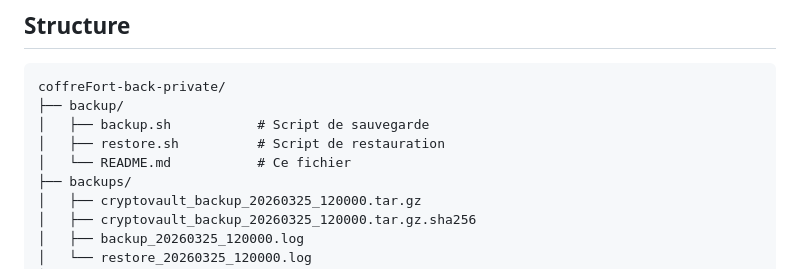
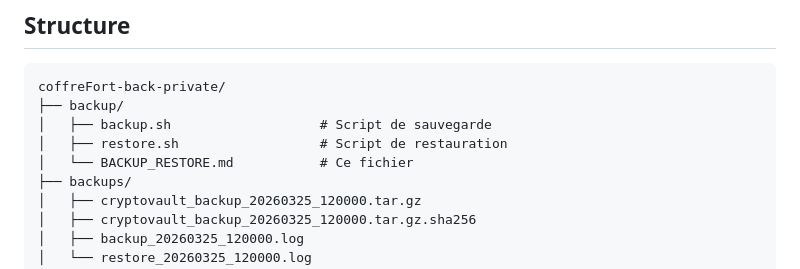
Before and after one commit to juklau/coffreFort-backEnd-private, a Markdown page: backup/BACKUP_RESTORE.md, the part around the change. Rendered like a GitHub page.

````diff
--- a/backup/README.md
+++ b/backup/BACKUP_RESTORE.md
@@ -5,9 +5,9 @@
 ```
 coffreFort-back-private/
 ├── backup/
-│   ├── backup.sh           # Script de sauvegarde
-│   ├── restore.sh          # Script de restauration
-│   └── README.md           # Ce fichier
+│   ├── backup.sh                   # Script de sauvegarde
+│   ├── restore.sh                  # Script de restauration
+│   └── BACKUP_RESTORE.md           # Ce fichier
 ├── backups/
 │   ├── cryptovault_backup_20260325_120000.tar.gz
 │   ├── cryptovault_backup_20260325_120000.tar.gz.sha256
````
Also changed, not shown: .github/CICD.md (renamed from .github/README.md, +1 -1 lines), 2 other files.
